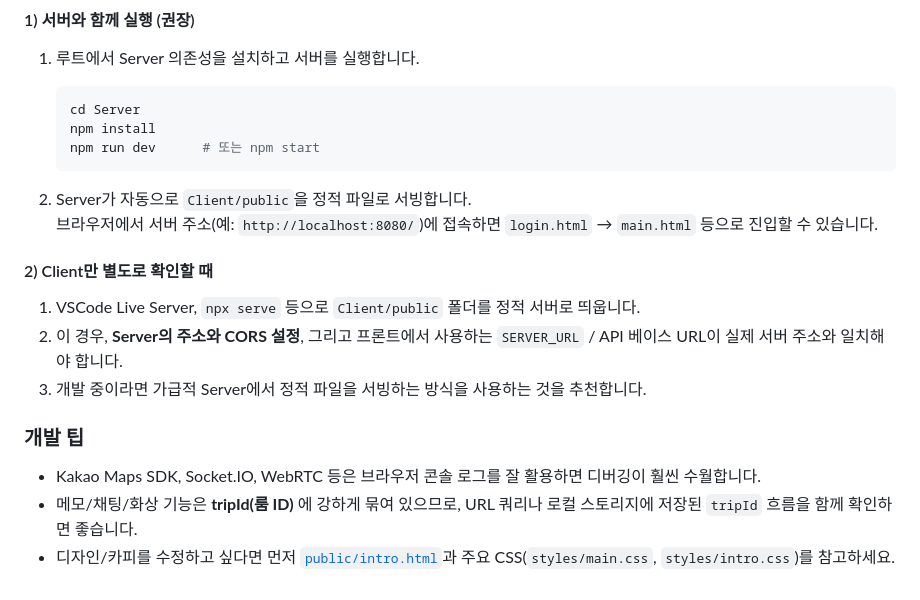
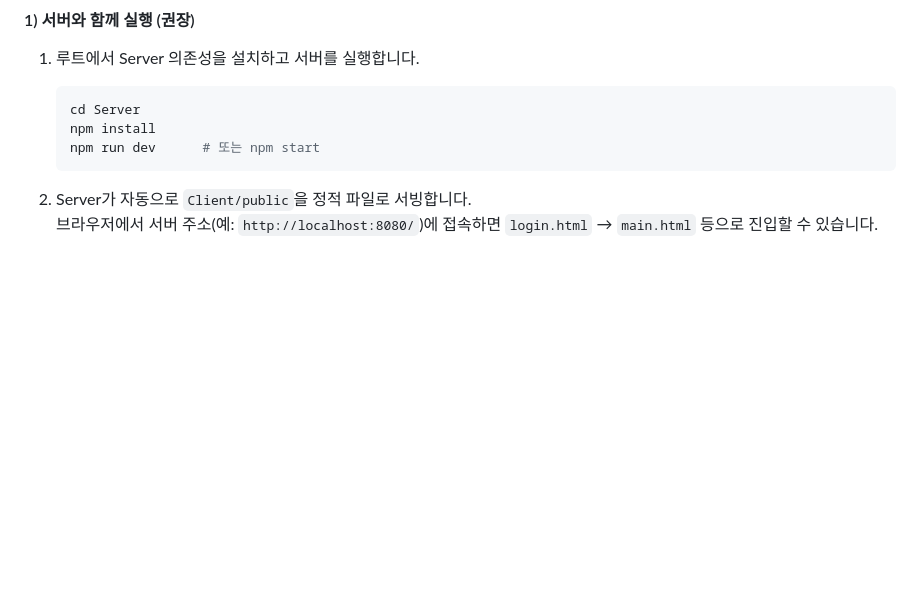
Before and after one commit to TripCanvas-project/Client, a Markdown page: README.md, the part around one of its changes. Rendered like a GitHub page; blank space fills up the shorter version.

Commit message:
readme 수정

```diff
--- a/README.md
+++ b/README.md
@@ -121,17 +121,3 @@ Client/
 
 2. Server가 자동으로 `Client/public`을 정적 파일로 서빙합니다.
    브라우저에서 서버 주소(예: `http://localhost:8080/`)에 접속하면 `login.html` → `main.html` 등으로 진입할 수 있습니다.
-
-#### 2) Client만 별도로 확인할 때
-
-1. VSCode Live Server, `npx serve` 등으로 `Client/public` 폴더를 정적 서버로 띄웁니다.
-2. 이 경우, **Server의 주소와 CORS 설정**, 그리고 프론트에서 사용하는 `SERVER_URL` / API 베이스 URL이 실제 서버 주소와 일치해야 합니다.
-3. 개발 중이라면 가급적 Server에서 정적 파일을 서빙하는 방식을 사용하는 것을 추천합니다.
-
-### 개발 팁
-
-- Kakao Maps SDK, Socket.IO, WebRTC 등은 브라우저 콘솔 로그를 잘 활용하면 디버깅이 훨씬 수월합니다.
-- 메모/채팅/화상 기능은 **tripId(룸 ID)** 에 강하게 묶여 있으므로, URL 쿼리나 로컬 스토리지에 저장된 `tripId` 흐름을 함께 확인하면 좋습니다.
-- 디자인/카피를 수정하고 싶다면 먼저 [`public/intro.html`](public/intro.html)과 주요 CSS(`styles/main.css`, `styles/intro.css`)를 참고하세요.
-
-<!-- 이미지: 온보딩/인트로 페이지 스크린샷 -->
```
Also changed, not shown: other parts of README.md (+1 -1 lines).
